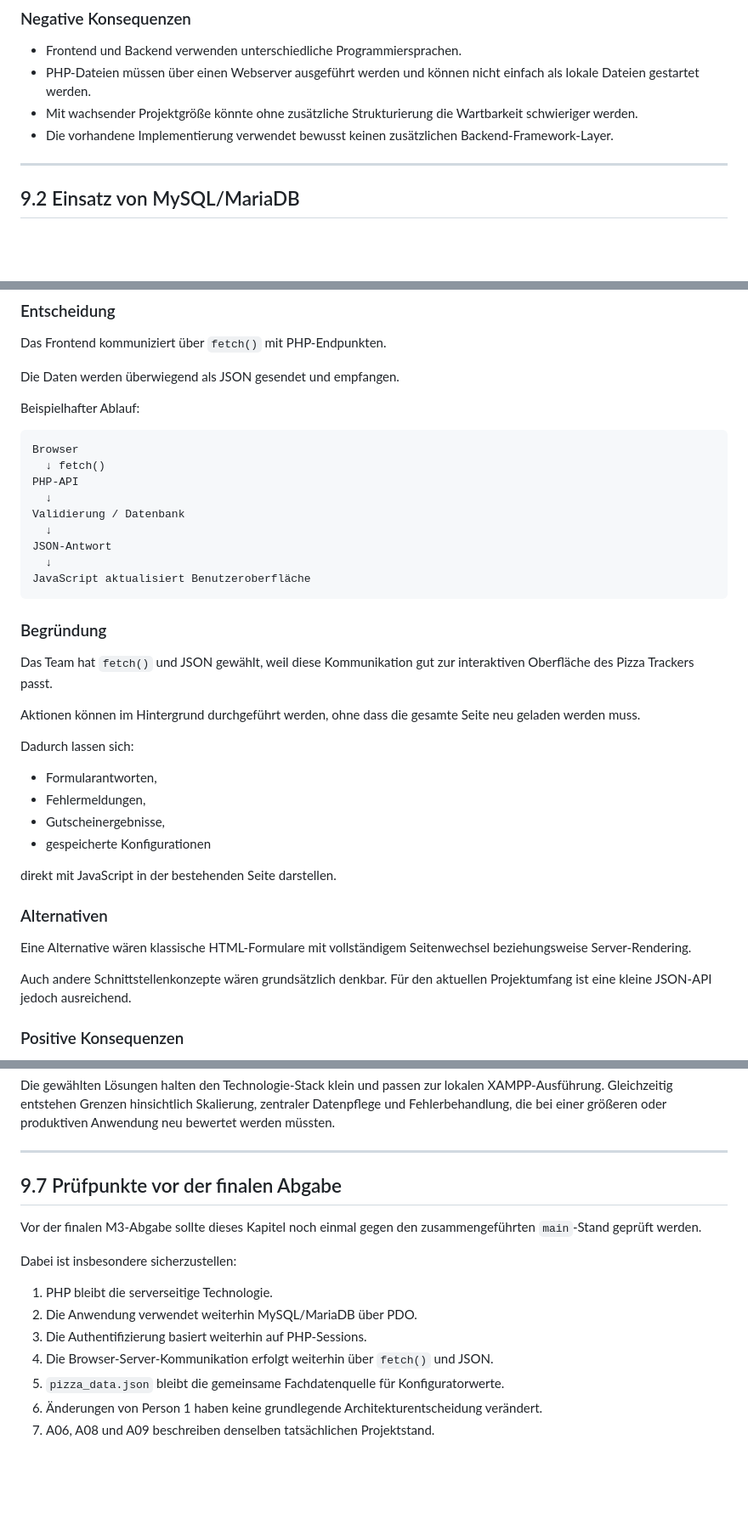
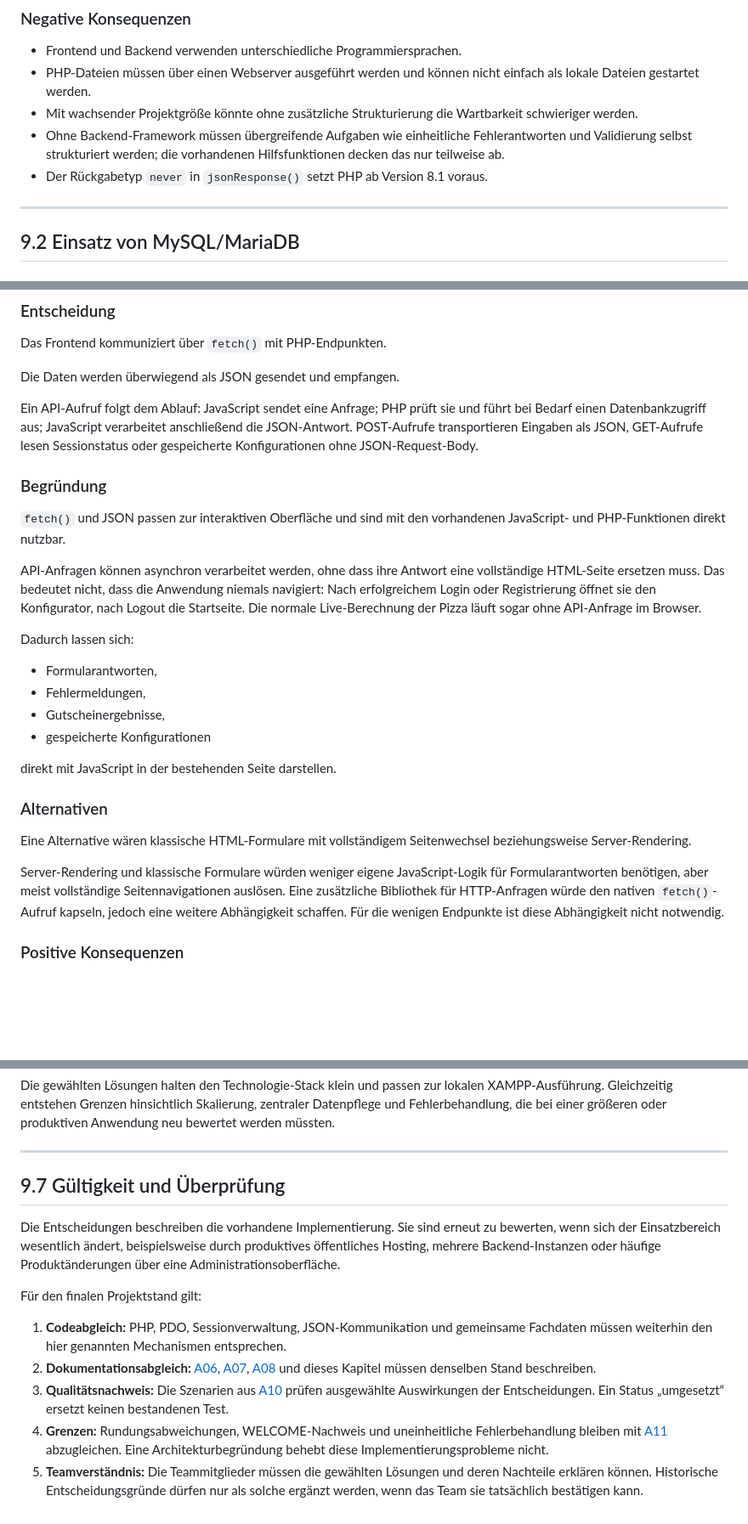
Before and after one commit to Familienmann89/Pizza-Tracker-, a Markdown page: docs/arch/A09-architecture-decisions.md, 3 parts joined by grey strips. Shown at 85% size. Rendered like a GitHub page; blank space fills up the shorter version.

````diff
--- a/docs/arch/A09-architecture-decisions.md
+++ b/docs/arch/A09-architecture-decisions.md
@@ -71,7 +79,8 @@ Diese Alternativen wurden für die technische Einordnung betrachtet, aber nicht
 - Frontend und Backend verwenden unterschiedliche Programmiersprachen.
 - PHP-Dateien müssen über einen Webserver ausgeführt werden und können nicht einfach als lokale Dateien gestartet werden.
 - Mit wachsender Projektgröße könnte ohne zusätzliche Strukturierung die Wartbarkeit schwieriger werden.
-- Die vorhandene Implementierung verwendet bewusst keinen zusätzlichen Backend-Framework-Layer.
+- Ohne Backend-Framework müssen übergreifende Aufgaben wie einheitliche Fehlerantworten und Validierung selbst strukturiert werden; die vorhandenen Hilfsfunktionen decken das nur teilweise ab.
+- Der Rückgabetyp `never` in `jsonResponse()` setzt PHP ab Version 8.1 voraus.
 
 ---
 
@@ -223,25 +236,13 @@ Das Frontend kommuniziert über `fetch()` mit PHP-Endpunkten.
 
 Die Daten werden überwiegend als JSON gesendet und empfangen.
 
-Beispielhafter Ablauf:
-
-```text
-Browser
-  ↓ fetch()
-PHP-API
-  ↓
-Validierung / Datenbank
-  ↓
-JSON-Antwort
-  ↓
-JavaScript aktualisiert Benutzeroberfläche
-```
+Ein API-Aufruf folgt dem Ablauf: JavaScript sendet eine Anfrage; PHP prüft sie und führt bei Bedarf einen Datenbankzugriff aus; JavaScript verarbeitet anschließend die JSON-Antwort. POST-Aufrufe transportieren Eingaben als JSON, GET-Aufrufe lesen Sessionstatus oder gespeicherte Konfigurationen ohne JSON-Request-Body.
 
 ### Begründung
 
-Das Team hat `fetch()` und JSON gewählt, weil diese Kommunikation gut zur interaktiven Oberfläche des Pizza Trackers passt.
+`fetch()` und JSON passen zur interaktiven Oberfläche und sind mit den vorhandenen JavaScript- und PHP-Funktionen direkt nutzbar.
 
-Aktionen können im Hintergrund durchgeführt werden, ohne dass die gesamte Seite neu geladen werden muss.
+API-Anfragen können asynchron verarbeitet werden, ohne dass ihre Antwort eine vollständige HTML-Seite ersetzen muss. Das bedeutet nicht, dass die Anwendung niemals navigiert: Nach erfolgreichem Login oder Registrierung öffnet sie den Konfigurator, nach Logout die Startseite. Die normale Live-Berechnung der Pizza läuft sogar ohne API-Anfrage im Browser.
 
 Dadurch lassen sich:
 
@@ -256,7 +257,7 @@ direkt mit JavaScript in der bestehenden Seite darstellen.
 
 Eine Alternative wären klassische HTML-Formulare mit vollständigem Seitenwechsel beziehungsweise Server-Rendering.
 
-Auch andere Schnittstellenkonzepte wären grundsätzlich denkbar. Für den aktuellen Projektumfang ist eine kleine JSON-API jedoch ausreichend.
+Server-Rendering und klassische Formulare würden weniger eigene JavaScript-Logik für Formularantworten benötigen, aber meist vollständige Seitennavigationen auslösen. Eine zusätzliche Bibliothek für HTTP-Anfragen würde den nativen `fetch()`-Aufruf kapseln, jedoch eine weitere Abhängigkeit schaffen. Für die wenigen Endpunkte ist diese Abhängigkeit nicht notwendig.
 
 ### Positive Konsequenzen
 
@@ -378,16 +383,14 @@ Die gewählten Lösungen halten den Technologie-Stack klein und passen zur lokal
 
 ---
 
-## 9.7 Prüfpunkte vor der finalen Abgabe
+## 9.7 Gültigkeit und Überprüfung
 
-Vor der finalen M3-Abgabe sollte dieses Kapitel noch einmal gegen den zusammengeführten `main`-Stand geprüft werden.
+Die Entscheidungen beschreiben die vorhandene Implementierung. Sie sind erneut zu bewerten, wenn sich der Einsatzbereich wesentlich ändert, beispielsweise durch produktives öffentliches Hosting, mehrere Backend-Instanzen oder häufige Produktänderungen über eine Administrationsoberfläche.
 
-Dabei ist insbesondere sicherzustellen:
+Für den finalen Projektstand gilt:
 
-1. PHP bleibt die serverseitige Technologie.
-2. Die Anwendung verwendet weiterhin MySQL/MariaDB über PDO.
-3. Die Authentifizierung basiert weiterhin auf PHP-Sessions.
-4. Die Browser-Server-Kommunikation erfolgt weiterhin über `fetch()` und JSON.
-5. `pizza_data.json` bleibt die gemeinsame Fachdatenquelle für Konfiguratorwerte.
-6. Änderungen von Person 1 haben keine grundlegende Architekturentscheidung verändert.
-7. A06, A08 und A09 beschreiben denselben tatsächlichen Projektstand.
+1. **Codeabgleich:** PHP, PDO, Sessionverwaltung, JSON-Kommunikation und gemeinsame Fachdaten müssen weiterhin den hier genannten Mechanismen entsprechen.
+2. **Dokumentationsabgleich:** [A06](A06%20-%20Laufzeitsicht.md), [A07](A07-deployment-view.md), [A08](A08-cross-cutting-concepts.md) und dieses Kapitel müssen denselben Stand beschreiben.
+3. **Qualitätsnachweis:** Die Szenarien aus [A10](A10-quality-requirements.md) prüfen ausgewählte Auswirkungen der Entscheidungen. Ein Status „umgesetzt“ ersetzt keinen bestandenen Test.
+4. **Grenzen:** Rundungsabweichungen, WELCOME-Nachweis und uneinheitliche Fehlerbehandlung bleiben mit [A11](A11-risks-and-technical-debts.md) abzugleichen. Eine Architekturbegründung behebt diese Implementierungsprobleme nicht.
+5. **Teamverständnis:** Die Teammitglieder müssen die gewählten Lösungen und deren Nachteile erklären können. Historische Entscheidungsgründe dürfen nur als solche ergänzt werden, wenn das Team sie tatsächlich bestätigen kann.
````
Also changed, not shown: other parts of docs/arch/A09-architecture-decisions.md (+35 -19 lines).
